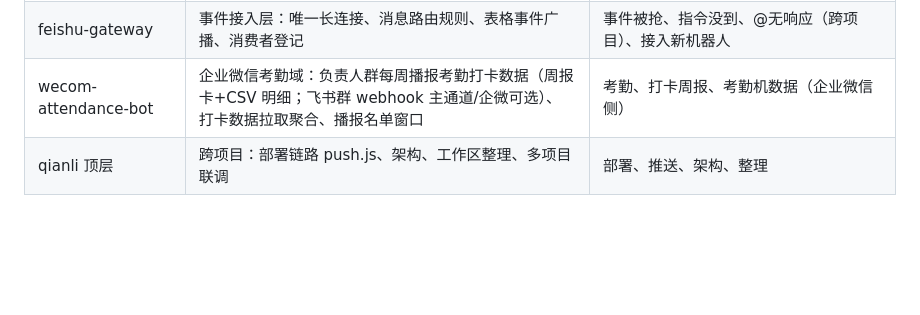
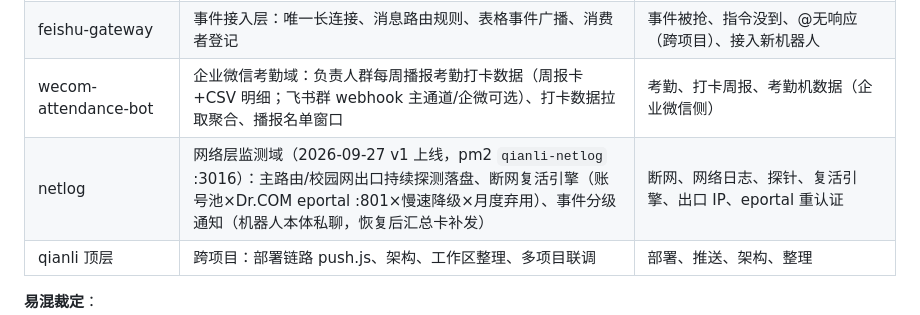
Before and after one commit to NepheLoudy/bambu-print-reservation, a Markdown page: AGENTS.md, the part around the change. GitHub-like rendering; blank space fills up the shorter version.

```diff
--- a/AGENTS.md
+++ b/AGENTS.md
@@ -88,6 +88,7 @@
 | duty-bot | 值日域：排班生成与轮转/缺勤补偿、值日私信提醒与收口、照片凭证写表、值日助手（私信说明/群看板）、值日数据接口、快递助手（登记窗口/未取播报/取件确认） | 值日、排班表、轮岗、值日请假、总负责/工位区/装配区、值日照片凭证、值日看板、昨日值日播报、快递、取件码、未取/已取 |
 | feishu-gateway | 事件接入层：唯一长连接、消息路由规则、表格事件广播、消费者登记 | 事件被抢、指令没到、@无响应（跨项目）、接入新机器人 |
 | wecom-attendance-bot | 企业微信考勤域：负责人群每周播报考勤打卡数据（周报卡+CSV 明细；飞书群 webhook 主通道/企微可选）、打卡数据拉取聚合、播报名单窗口 | 考勤、打卡周报、考勤机数据（企业微信侧） |
+| netlog | 网络层监测域（2026-09-27 v1 上线，pm2 `qianli-netlog` :3016）：主路由/校园网出口持续探测落盘、断网复活引擎（账号池×Dr.COM eportal :801×慢速降级×月度弃用）、事件分级通知（机器人本体私聊，恢复后汇总卡补发） | 断网、网络日志、探针、复活引擎、出口 IP、eportal 重认证 |
 | qianli 顶层 | 跨项目：部署链路 push.js、架构、工作区整理、多项目联调 | 部署、推送、架构、整理 |
 
 **易混裁定**：
```
Also changed, not shown: DEVLOG.md (+10 -1 lines), 1 other file.
